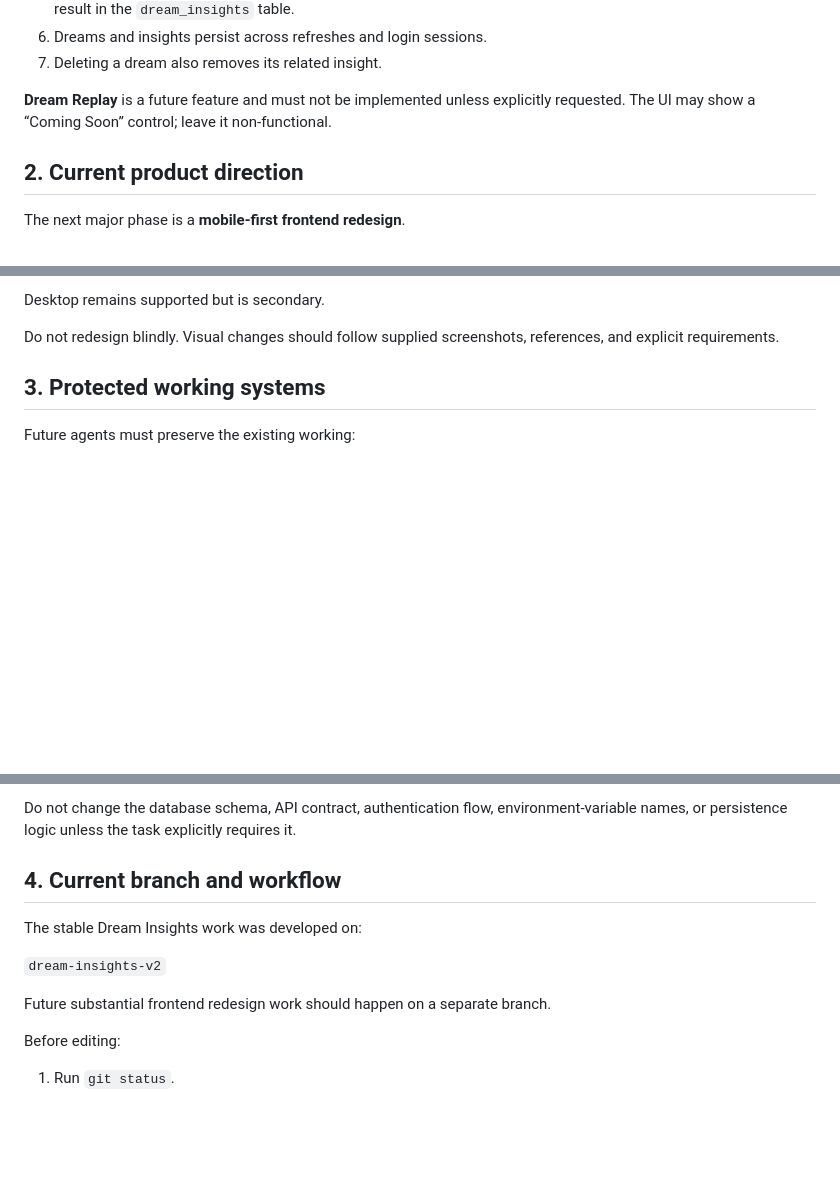
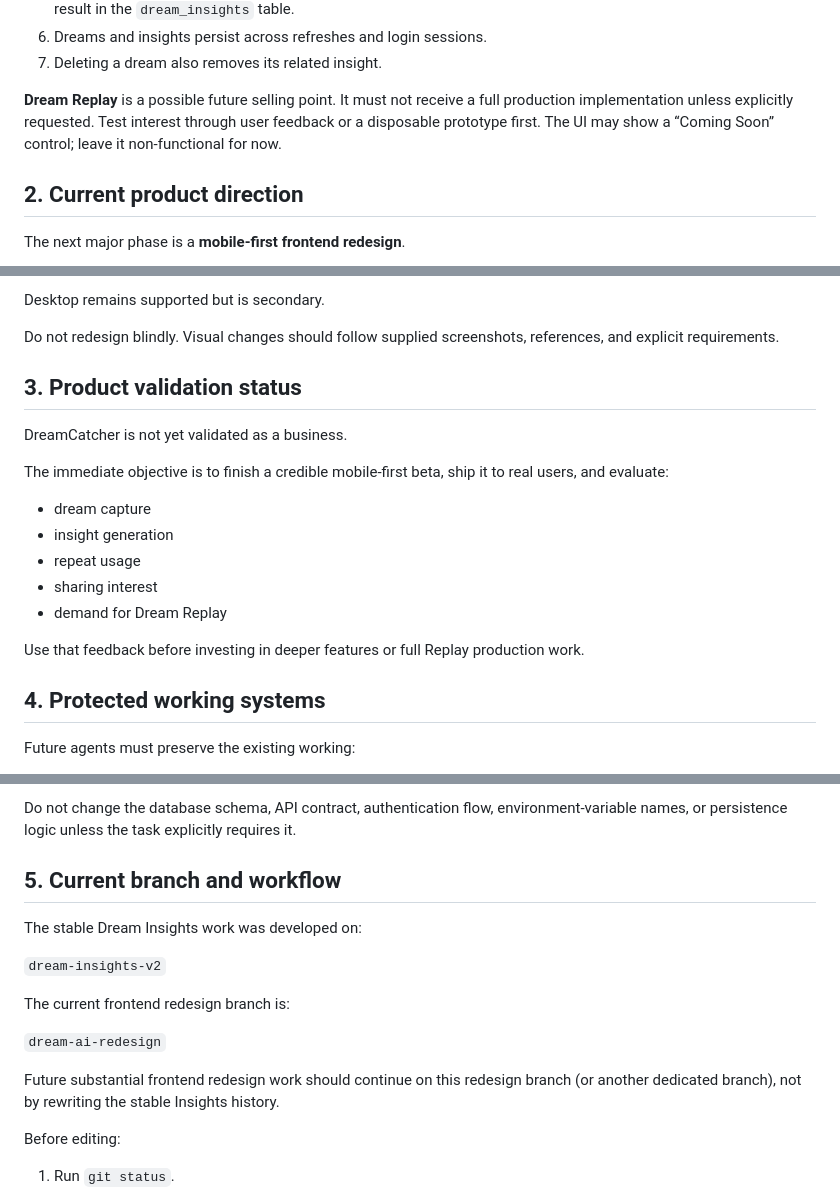
Before and after one commit to rush044/dreamcatcherv1.5, a Markdown page: AGENTS.md, 3 parts joined by grey strips. Drawn GitHub-style; blank space fills up the shorter version.

```diff
--- a/AGENTS.md
+++ b/AGENTS.md
@@ -14,7 +14,7 @@ Its core flow is:
 6. Dreams and insights persist across refreshes and login sessions.
 7. Deleting a dream also removes its related insight.
 
-**Dream Replay** is a future feature and must not be implemented unless explicitly requested. The UI may show a “Coming Soon” control; leave it non-functional.
+**Dream Replay** is a possible future selling point. It must not receive a full production implementation unless explicitly requested. Test interest through user feedback or a disposable prototype first. The UI may show a “Coming Soon” control; leave it non-functional for now.
 
 ## 2. Current product direction
 
@@ -38,7 +38,21 @@ Desktop remains supported but is secondary.
 
 Do not redesign blindly. Visual changes should follow supplied screenshots, references, and explicit requirements.
 
-## 3. Protected working systems
+## 3. Product validation status
+
+DreamCatcher is not yet validated as a business.
+
+The immediate objective is to finish a credible mobile-first beta, ship it to real users, and evaluate:
+
+- dream capture
+- insight generation
+- repeat usage
+- sharing interest
+- demand for Dream Replay
+
+Use that feedback before investing in deeper features or full Replay production work.
+
+## 4. Protected working systems
 
 Future agents must preserve the existing working:
 
@@ -60,13 +74,17 @@ Future agents must preserve the existing working:
 
 Do not change the database schema, API contract, authentication flow, environment-variable names, or persistence logic unless the task explicitly requires it.
 
-## 4. Current branch and workflow
+## 5. Current branch and workflow
 
 The stable Dream Insights work was developed on:
 
 `dream-insights-v2`
 
-Future substantial frontend redesign work should happen on a separate branch.
+The current frontend redesign branch is:
+
+`dream-ai-redesign`
+
+Future substantial frontend redesign work should continue on this redesign branch (or another dedicated branch), not by rewriting the stable Insights history.
 
 Before editing:
 
```
Also changed, not shown: other parts of AGENTS.md (+13 -11 lines).
